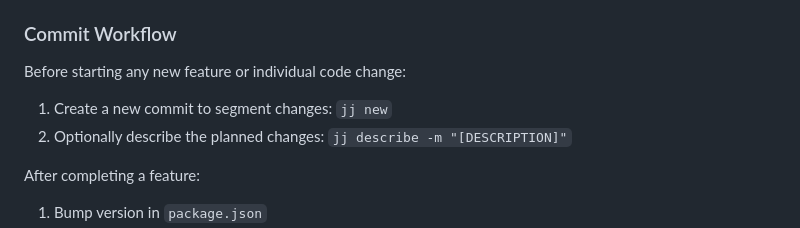
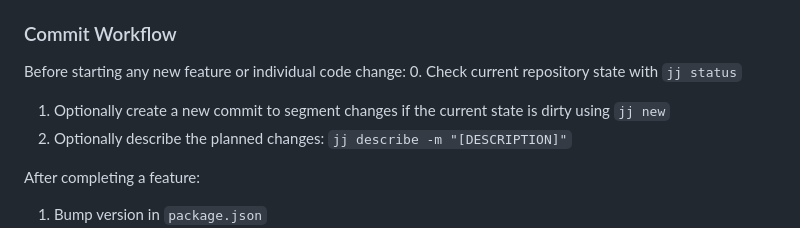
Before and after one commit to GustavoWidman/portfolio, a Markdown page: AGENTS.md, the part around the change. GitHub-like rendering.

Commit message:
docs(agents): update `jj` guidelines regarding commit creation

```diff
--- a/AGENTS.md
+++ b/AGENTS.md
@@ -50,7 +50,8 @@ No test framework is configured. When implementing tests, ask the user which fra
 ### Commit Workflow
 
 Before starting any new feature or individual code change:
-1. Create a new commit to segment changes: `jj new`
+0. Check current repository state with `jj status`
+1. Optionally create a new commit to segment changes if the current state is dirty using `jj new`
 2. Optionally describe the planned changes: `jj describe -m "[DESCRIPTION]"`
 
 After completing a feature:
```
